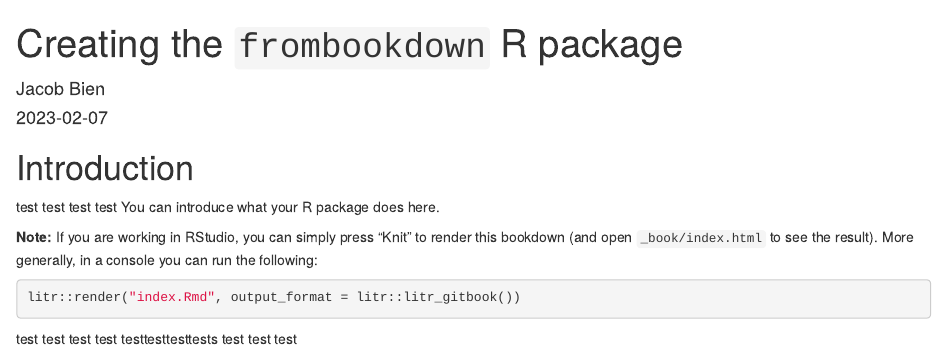
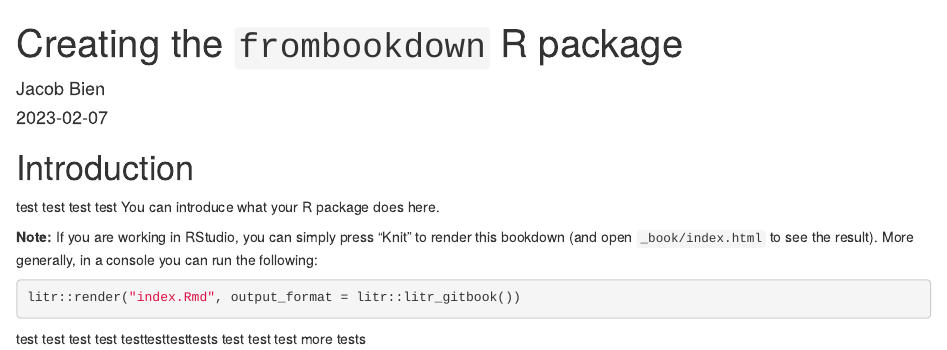
Before and after one commit to patrickvossler18/litr_bookdown_test_clean, an R Markdown document (index.Rmd): the page in a window 1100 px wide, from its top. Rendered offline with R 4.5, knitr and Pandoc, with nearby package versions; drawn as R Markdown's standard HTML page in place of the format the file asks for.

Commit message:
Update index.Rmd

````diff
--- a/index.Rmd
+++ b/index.Rmd
@@ -22,4 +22,4 @@ You can introduce what your R package does here.
 litr::render("index.Rmd", output_format = litr::litr_gitbook())
 ```
 test test test test
-testtesttesttests test test test
+testtesttesttests test test test more tests
````
